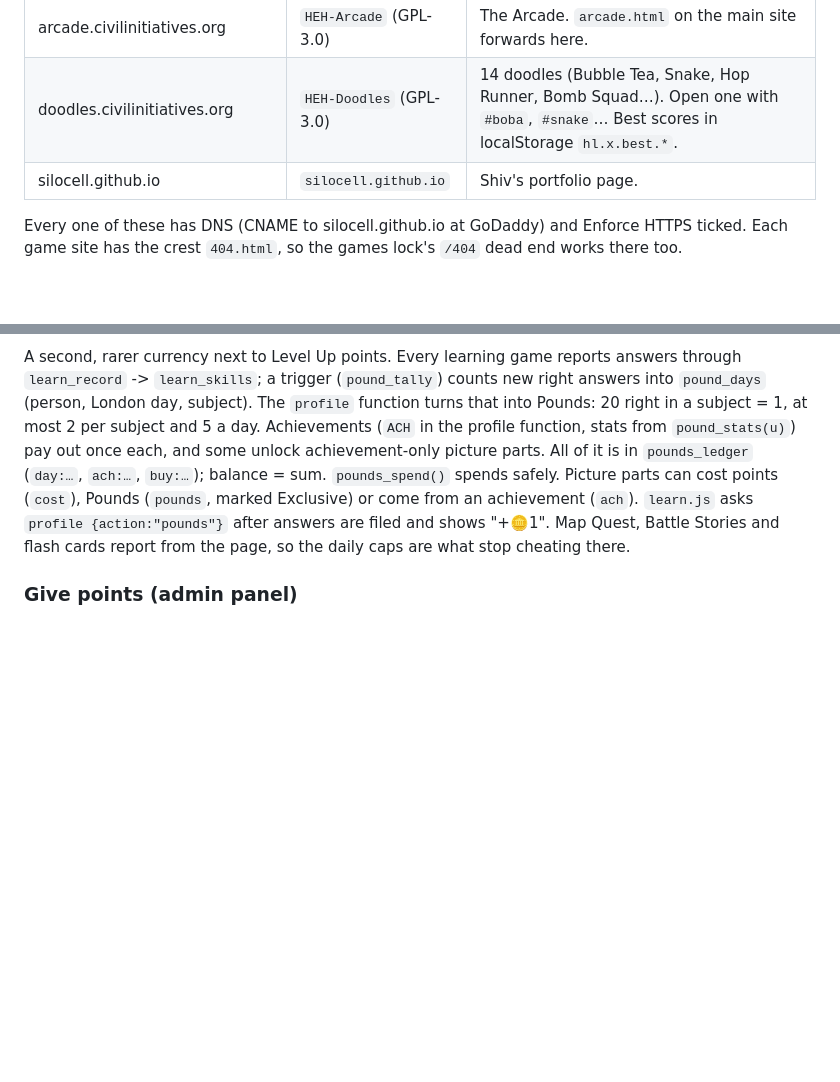
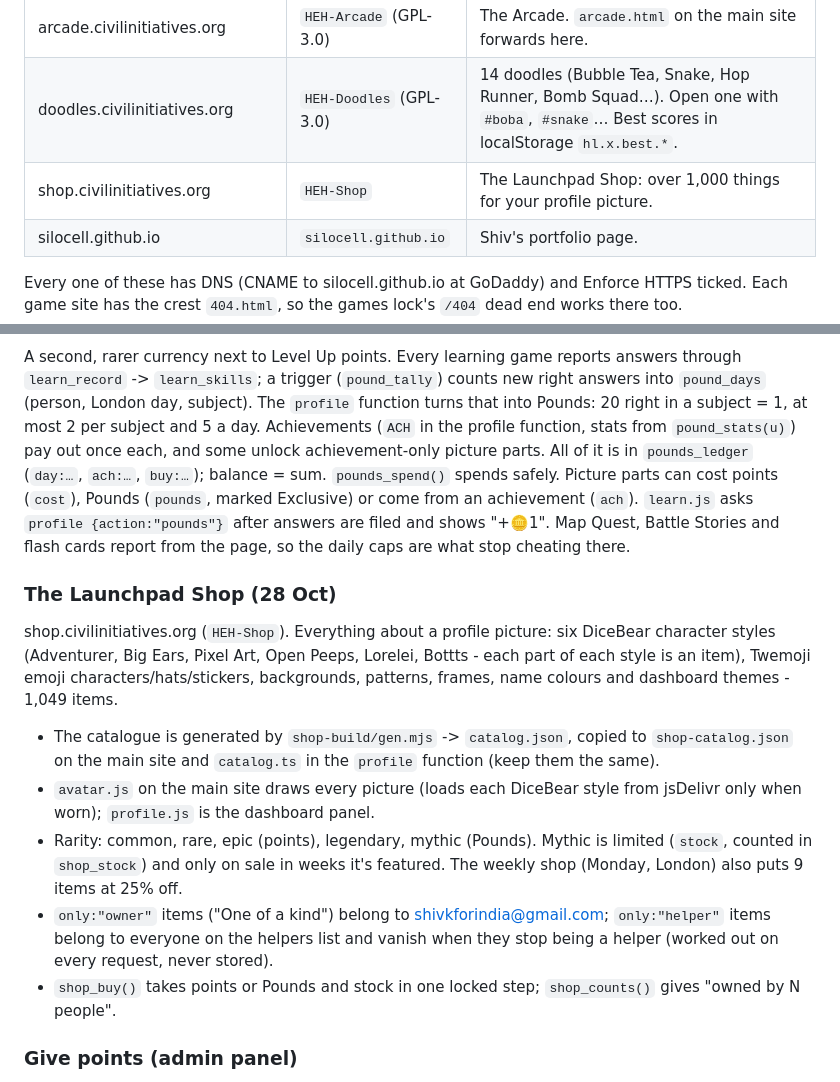
Before and after one commit to silocell/HEH-Launchpad-Lab, a Markdown page: claude-context.md, 2 parts joined by grey strips. Drawn GitHub-style; blank space fills up the shorter version.

Commit message:
Briefing: the Launchpad Shop
Co-Authored-By: Claude Opus 5.5 <noreply@anthropic.com>
Claude-Session: https://claude.ai/code/session_01NWPUz6WZh9tBXEFV5Fys8s

```diff
--- a/claude-context.md
+++ b/claude-context.md
@@ -25,6 +25,7 @@ DNS at GoDaddy, pages on GitHub Pages with HTTPS.
 | play.civilinitiatives.org | `HEH-Play` | The games page (every game in one place). `games.html` on the main site forwards here. |
 | arcade.civilinitiatives.org | `HEH-Arcade` (GPL-3.0) | The Arcade. `arcade.html` on the main site forwards here. |
 | doodles.civilinitiatives.org | `HEH-Doodles` (GPL-3.0) | 14 doodles (Bubble Tea, Snake, Hop Runner, Bomb Squad…). Open one with `#boba`, `#snake`… Best scores in localStorage `hl.x.best.*`. |
+| shop.civilinitiatives.org | `HEH-Shop` | The Launchpad Shop: over 1,000 things for your profile picture. |
 | silocell.github.io | `silocell.github.io` | Shiv's portfolio page. |
 
 Every one of these has DNS (CNAME to silocell.github.io at GoDaddy) and
@@ -307,6 +308,27 @@ Exclusive) or come from an achievement (`ach`). `learn.js` asks
 Map Quest, Battle Stories and flash cards report from the page, so the
 daily caps are what stop cheating there.
 
+### The Launchpad Shop (28 Oct)
+
+shop.civilinitiatives.org (`HEH-Shop`). Everything about a profile picture:
+six DiceBear character styles (Adventurer, Big Ears, Pixel Art, Open Peeps,
+Lorelei, Bottts - each part of each style is an item), Twemoji emoji
+characters/hats/stickers, backgrounds, patterns, frames, name colours and
+dashboard themes - 1,049 items.
+- The catalogue is generated by `shop-build/gen.mjs` -> `catalog.json`,
+  copied to `shop-catalog.json` on the main site and `catalog.ts` in the
+  `profile` function (keep them the same).
+- `avatar.js` on the main site draws every picture (loads each DiceBear
+  style from jsDelivr only when worn); `profile.js` is the dashboard panel.
+- Rarity: common, rare, epic (points), legendary, mythic (Pounds). Mythic is
+  limited (`stock`, counted in `shop_stock`) and only on sale in weeks it's
+  featured. The weekly shop (Monday, London) also puts 9 items at 25% off.
+- `only:"owner"` items ("One of a kind") belong to shivkforindia@gmail.com;
+  `only:"helper"` items belong to everyone on the helpers list and vanish
+  when they stop being a helper (worked out on every request, never stored).
+- `shop_buy()` takes points or Pounds and stock in one locked step;
+  `shop_counts()` gives "owned by N people".
+
 ### Give points (admin panel)
 
 Only shivkforindia@gmail.com (not the school account, helpers or the
```
